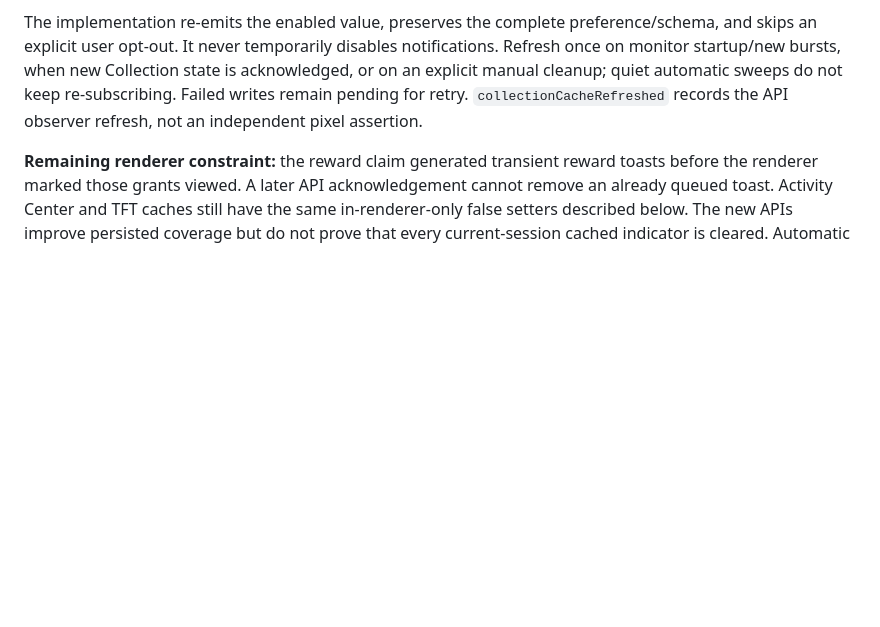
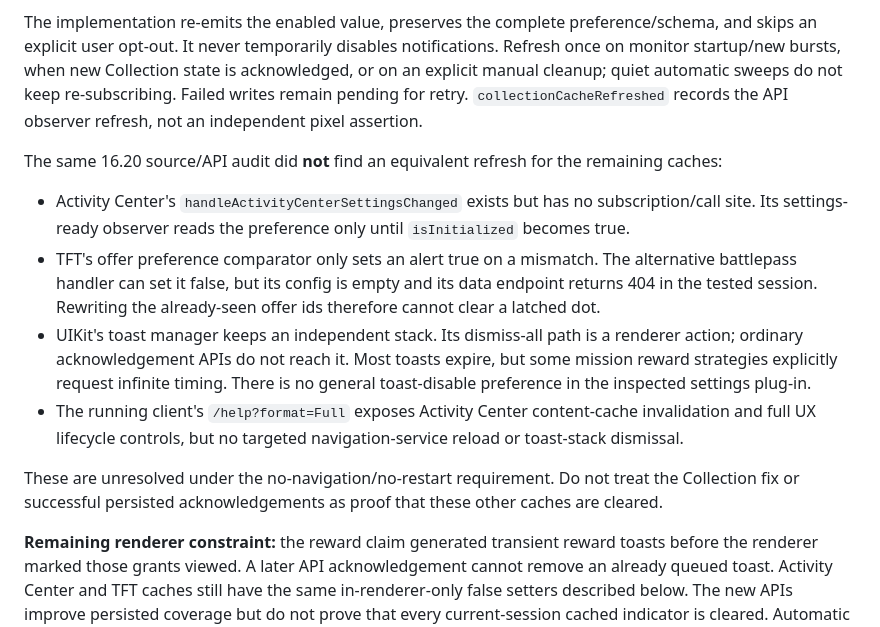
Before and after one commit to Jonas-Merforth/league-account-switcher, a Markdown page: docs/client-notification-cleanup-research.md, the part around the change. Rendered like a GitHub page; blank space fills up the shorter version.

Commit message:
Record installed session repair validation and remaining cache limits

```diff
--- a/docs/client-notification-cleanup-research.md
+++ b/docs/client-notification-cleanup-research.md
@@ -66,6 +66,23 @@ an explicit user opt-out. It never temporarily disables notifications. Refresh o
 startup/new bursts, when new Collection state is acknowledged, or on an explicit manual cleanup;
 quiet automatic sweeps do not keep re-subscribing. Failed writes remain pending for retry.
 `collectionCacheRefreshed` records the API observer refresh, not an independent pixel assertion.
+
+The same 16.20 source/API audit did **not** find an equivalent refresh for the remaining caches:
+
+- Activity Center's `handleActivityCenterSettingsChanged` exists but has no subscription/call site.
+  Its settings-ready observer reads the preference only until `isInitialized` becomes true.
+- TFT's offer preference comparator only sets an alert true on a mismatch. The alternative
+  battlepass handler can set it false, but its config is empty and its data endpoint returns 404
+  in the tested session. Rewriting the already-seen offer ids therefore cannot clear a latched dot.
+- UIKit's toast manager keeps an independent stack. Its dismiss-all path is a renderer action;
+  ordinary acknowledgement APIs do not reach it. Most toasts expire, but some mission reward
+  strategies explicitly request infinite timing. There is no general toast-disable preference
+  in the inspected settings plug-in.
+- The running client's `/help?format=Full` exposes Activity Center content-cache invalidation and
+  full UX lifecycle controls, but no targeted navigation-service reload or toast-stack dismissal.
+
+These are unresolved under the no-navigation/no-restart requirement. Do not treat the Collection
+fix or successful persisted acknowledgements as proof that these other caches are cleared.
 
 **Remaining renderer constraint:** the reward claim generated transient reward toasts before the
 renderer marked those grants viewed. A later API acknowledgement cannot remove an already queued
```
Also changed, not shown: docs/riot-auth-experiments.md (+11 -0 lines).
